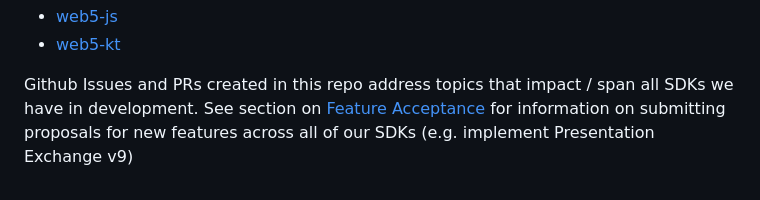
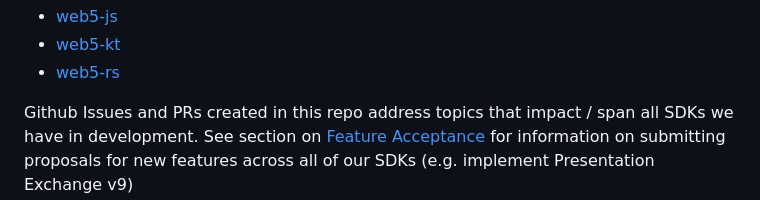
Before and after one commit to TBD54566975/web5-spec, a Markdown page: README.md, the part around one of its changes. Rendered like a GitHub page.

Commit message:
README updates (#26)
* Update KeyManagement table

Kotlin will need to support Device Enclave and Keychain for the Android platform

* Add links to Rust repos

```diff
--- a/README.md
+++ b/README.md
@@ -48,5 +47,6 @@ This repo sets forth the development process, requirements, and desired feature
 * [web5-js](https://github.com/TBD54566975/web5-js)
 * [web5-kt](https://github.com/TBD54566975/web5-kt)
+* [web5-rs](https://github.com/TBD54566975/web5-rs)
 
 
 Github Issues and PRs created in this repo address topics that impact / span all SDKs we have in development. See section on [Feature Acceptance](#feature-acceptance) for information on submitting proposals for new features across all of our SDKs (e.g. implement Presentation Exchange v9)
```
Also changed, not shown: other parts of README.md (+3 -4 lines).
